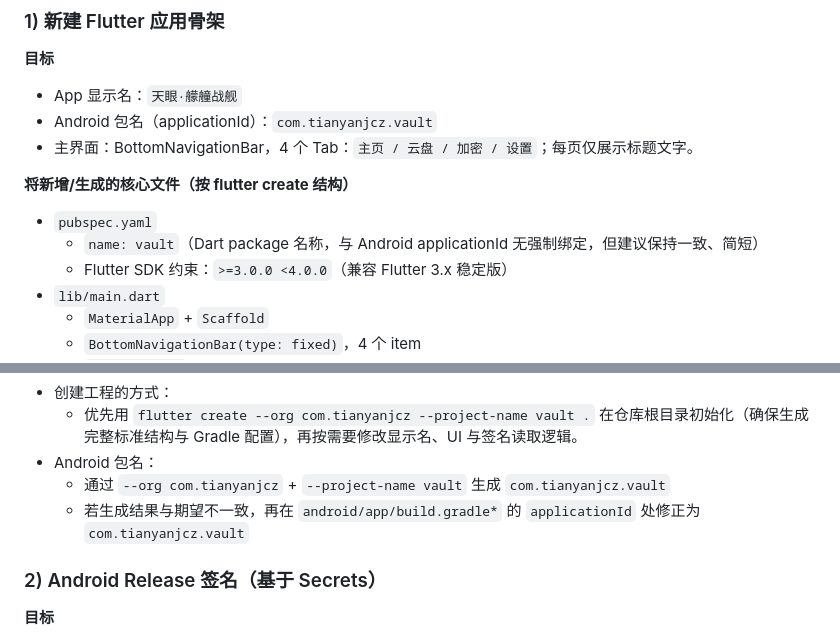
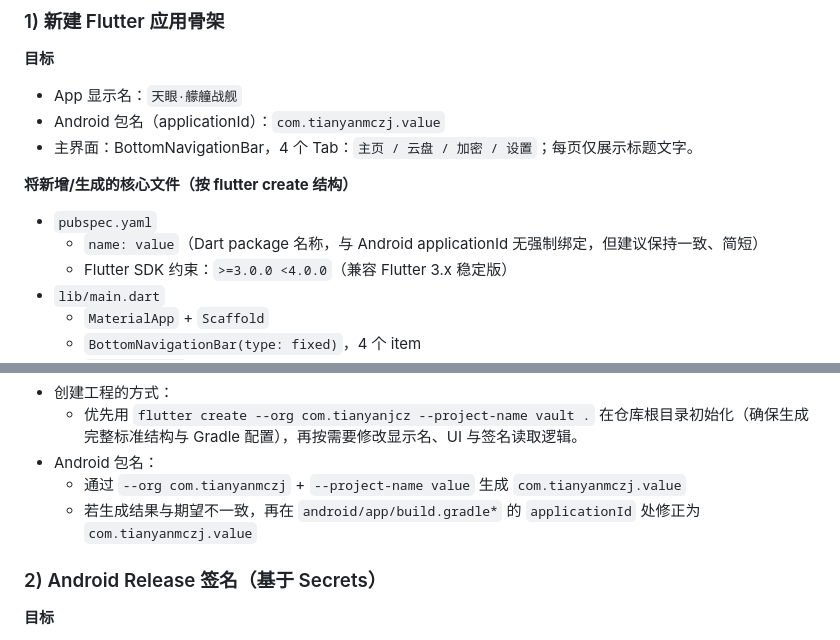
Before and after one commit to whmdg20090421/vault_app, a Markdown page: .trae/documents/flutter-apk-github-actions.md, 2 parts joined by grey strips. Drawn GitHub-style.

```diff
--- a/.trae/documents/flutter-apk-github-actions.md
+++ b/.trae/documents/flutter-apk-github-actions.md
@@ -13,12 +13,12 @@
 ### 1) 新建 Flutter 应用骨架
 **目标**
 - App 显示名：`天眼·艨艟战舰`
-- Android 包名（applicationId）：`com.tianyanjcz.vault`
+- Android 包名（applicationId）：`com.tianyanmczj.value`
 - 主界面：BottomNavigationBar，4 个 Tab：`主页 / 云盘 / 加密 / 设置`；每页仅展示标题文字。
 
 **将新增/生成的核心文件（按 flutter create 结构）**
 - `pubspec.yaml`
-  - `name: vault`（Dart package 名称，与 Android applicationId 无强制绑定，但建议保持一致、简短）
+  - `name: value`（Dart package 名称，与 Android applicationId 无强制绑定，但建议保持一致、简短）
   - Flutter SDK 约束：`>=3.0.0 <4.0.0`（兼容 Flutter 3.x 稳定版）
 - `lib/main.dart`
   - `MaterialApp` + `Scaffold`
@@ -44,8 +44,8 @@
 - 创建工程的方式：
   - 优先用 `flutter create --org com.tianyanjcz --project-name vault .` 在仓库根目录初始化（确保生成完整标准结构与 Gradle 配置），再按需要修改显示名、UI 与签名读取逻辑。
 - Android 包名：
-  - 通过 `--org com.tianyanjcz` + `--project-name vault` 生成 `com.tianyanjcz.vault`
-  - 若生成结果与期望不一致，再在 `android/app/build.gradle*` 的 `applicationId` 处修正为 `com.tianyanjcz.vault`
+  - 通过 `--org com.tianyanmczj` + `--project-name value` 生成 `com.tianyanmczj.value`
+  - 若生成结果与期望不一致，再在 `android/app/build.gradle*` 的 `applicationId` 处修正为 `com.tianyanmczj.value`
 
 ### 2) Android Release 签名（基于 Secrets）
 **目标**
```
